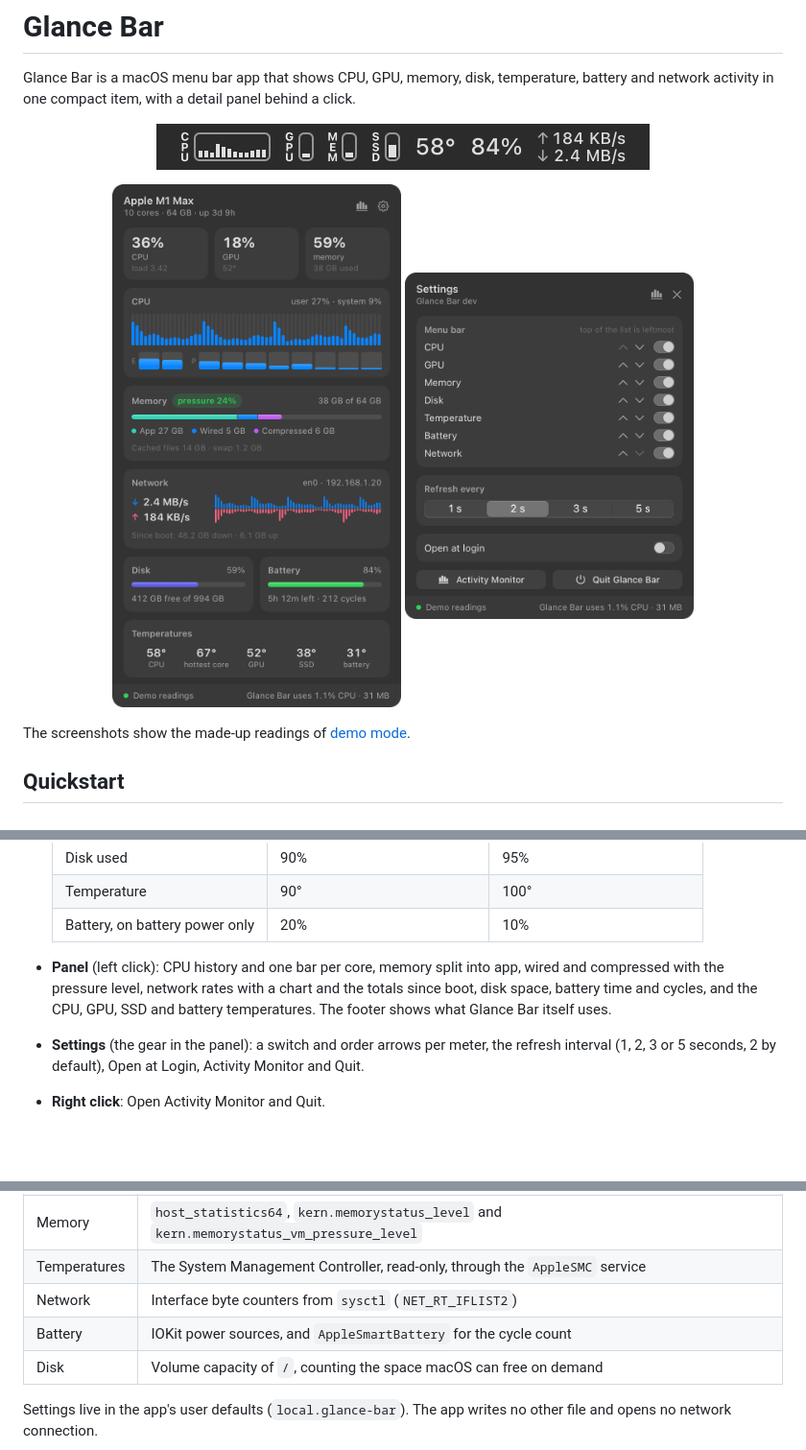
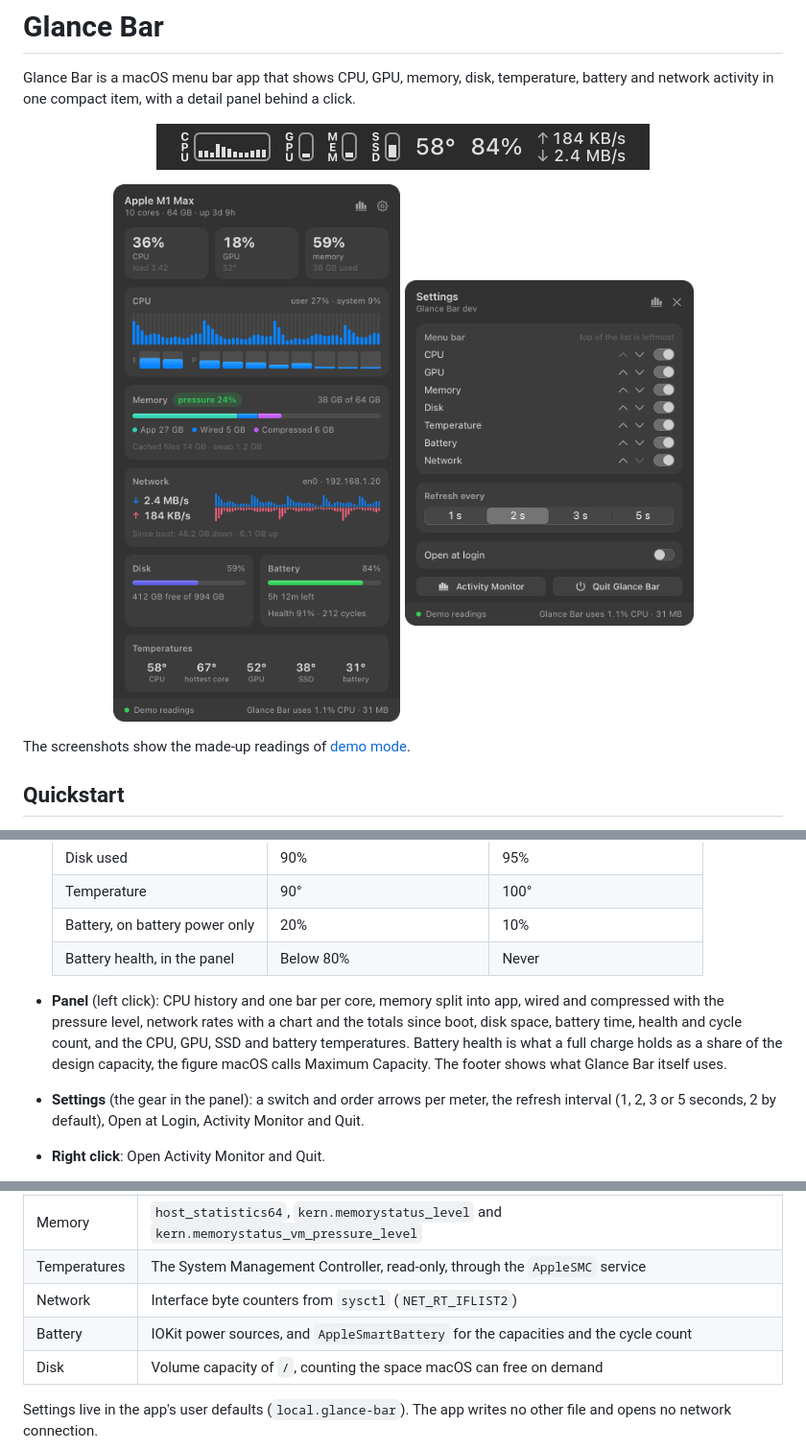
Before and after one commit to RobinVivant/glance-bar, a Markdown page: README.md, 3 parts joined by grey strips. Shown at 96% size. GitHub-like rendering; pictures changed too: docs/screenshots/panel-dark.png; blank space fills up the shorter version.

```diff
--- a/README.md
+++ b/README.md
@@ -64,11 +64,13 @@ swift run GlanceBar --demo
     | Disk used | 90% | 95% |
     | Temperature | 90° | 100° |
     | Battery, on battery power only | 20% | 10% |
+    | Battery health, in the panel | Below 80% | Never |
 
 - **Panel** (left click): CPU history and one bar per core, memory split into app, wired and
   compressed with the pressure level, network rates with a chart and the totals since boot, disk
-  space, battery time and cycles, and the CPU, GPU, SSD and battery temperatures. The
-  footer shows what Glance Bar itself uses.
+  space, battery time, health and cycle count, and the CPU, GPU, SSD and battery temperatures.
+  Battery health is what a full charge holds as a share of the design capacity, the figure macOS
+  calls Maximum Capacity. The footer shows what Glance Bar itself uses.
 - **Settings** (the gear in the panel): a switch and order arrows per meter, the refresh interval
   (1, 2, 3 or 5 seconds, 2 by default), Open at Login, Activity Monitor and Quit.
 - **Right click**: Open Activity Monitor and Quit.
@@ -113,7 +115,7 @@ What keeps it low:
 | Memory | `host_statistics64`, `kern.memorystatus_level` and `kern.memorystatus_vm_pressure_level` |
 | Temperatures | The System Management Controller, read-only, through the `AppleSMC` service |
 | Network | Interface byte counters from `sysctl` (`NET_RT_IFLIST2`) |
-| Battery | IOKit power sources, and `AppleSmartBattery` for the cycle count |
+| Battery | IOKit power sources, and `AppleSmartBattery` for the capacities and the cycle count |
 | Disk | Volume capacity of `/`, counting the space macOS can free on demand |
 
 Settings live in the app's user defaults (`local.glance-bar`). The app writes no other file and
```
Also changed, not shown: docs/screenshots/panel-light.png, 5 other files.
